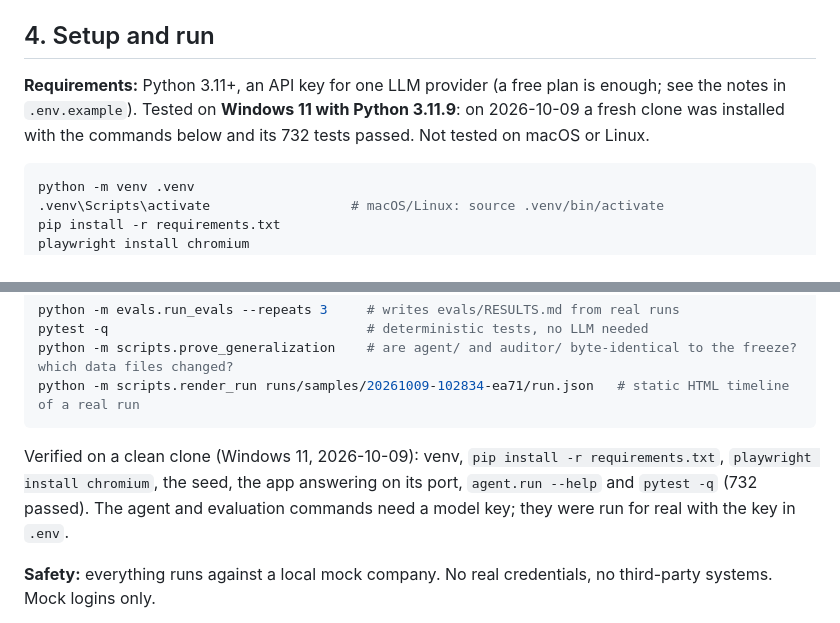
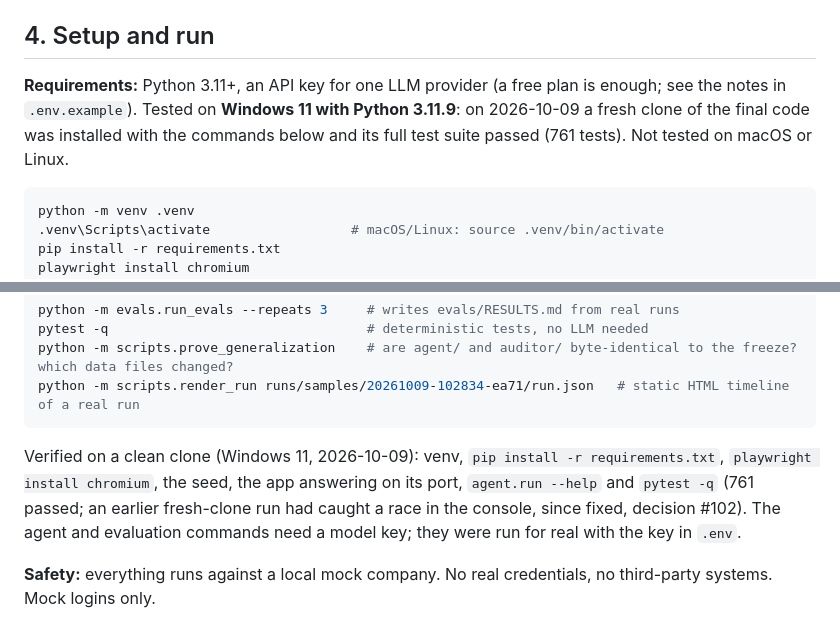
Before and after one commit to kartiksironja-web/CentrAlign-AI_agent, a Markdown page: README.md, 2 parts joined by grey strips. Drawn GitHub-style.

Commit message:
Docs: record the fresh-clone result (761 tests) on the final commit

````diff
--- a/README.md
+++ b/README.md
@@ -59,7 +59,7 @@ A real run explained step by step is in `docs/AGENT_WALKTHROUGH.md`. Design deci
 
 ## 4. Setup and run
 
-**Requirements:** Python 3.11+, an API key for one LLM provider (a free plan is enough; see the notes in `.env.example`). Tested on **Windows 11 with Python 3.11.9**: on 2026-10-09 a fresh clone was installed with the commands below and its 732 tests passed. Not tested on macOS or Linux.
+**Requirements:** Python 3.11+, an API key for one LLM provider (a free plan is enough; see the notes in `.env.example`). Tested on **Windows 11 with Python 3.11.9**: on 2026-10-09 a fresh clone of the final code was installed with the commands below and its full test suite passed (761 tests). Not tested on macOS or Linux.
 
 ```bash
 python -m venv .venv
@@ -87,7 +87,7 @@ python -m scripts.prove_generalization    # are agent/ and auditor/ byte-identic
 python -m scripts.render_run runs/samples/20261009-102834-ea71/run.json   # static HTML timeline of a real run
 ```
 
-Verified on a clean clone (Windows 11, 2026-10-09): venv, `pip install -r requirements.txt`, `playwright install chromium`, the seed, the app answering on its port, `agent.run --help` and `pytest -q` (732 passed). The agent and evaluation commands need a model key; they were run for real with the key in `.env`.
+Verified on a clean clone (Windows 11, 2026-10-09): venv, `pip install -r requirements.txt`, `playwright install chromium`, the seed, the app answering on its port, `agent.run --help` and `pytest -q` (761 passed; an earlier fresh-clone run had caught a race in the console, since fixed, decision #102). The agent and evaluation commands need a model key; they were run for real with the key in `.env`.
 
 **Safety:** everything runs against a local mock company. No real credentials, no third-party systems. Mock logins only.
 
````
Also changed, not shown: docs/AUDIT_REPORT.md (+2 -2 lines).
